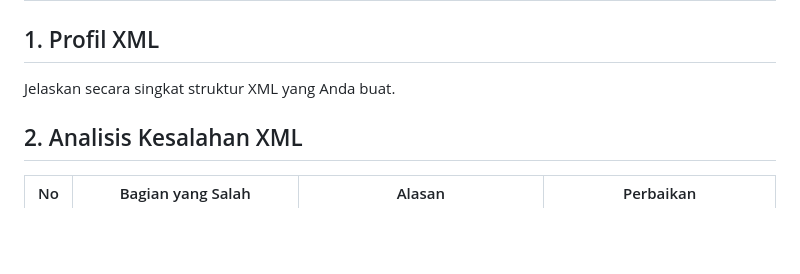
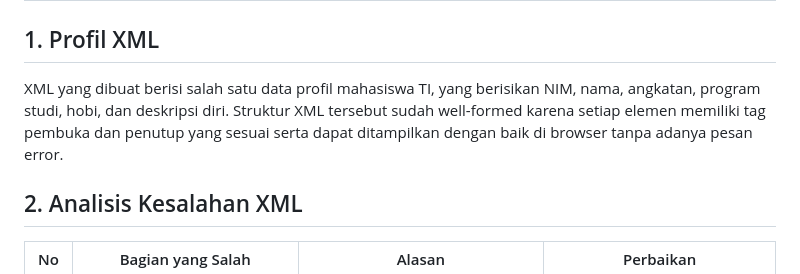
Before and after one commit to Kevraaaa/web-semantik-kelompok8, a Markdown page: Pertemuan-02/README.md, the part around the change. GitHub-like rendering; blank space fills up the shorter version.

Commit message:
update readme p2

```diff
--- a/Pertemuan-02/README.md
+++ b/Pertemuan-02/README.md
@@ -1,7 +1,8 @@
 # Pertemuan 2 - Format Dokumen XML
 
 ## 1. Profil XML
-Jelaskan secara singkat struktur XML yang Anda buat.
+XML yang dibuat berisi salah satu data profil mahasiswa TI, yang berisikan NIM, nama, angkatan, program studi, hobi, dan deskripsi diri. Struktur XML tersebut sudah well-formed karena setiap elemen memiliki tag pembuka dan penutup yang sesuai serta dapat ditampilkan dengan baik di browser tanpa adanya pesan error.
+
 
 ## 2. Analisis Kesalahan XML
 
```
